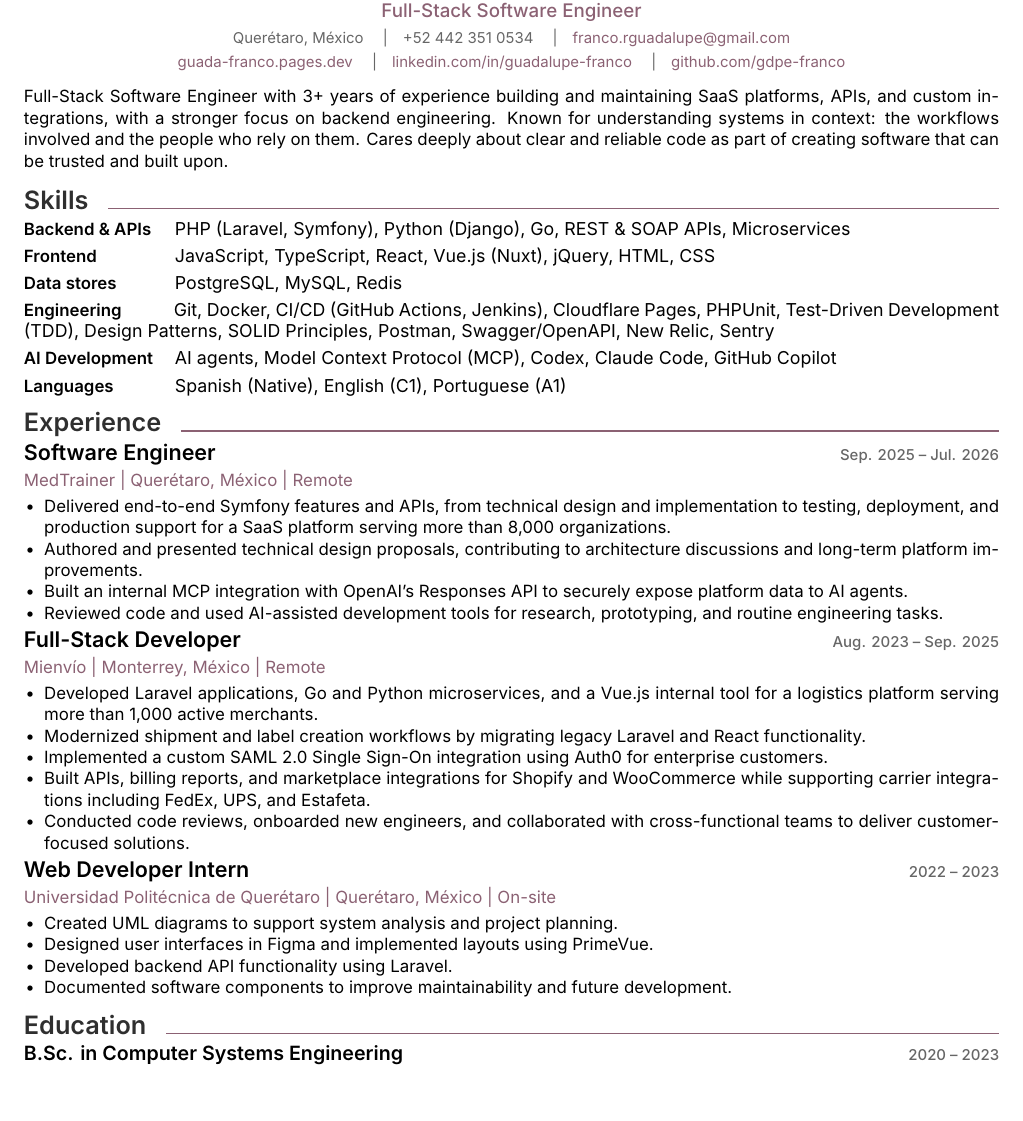
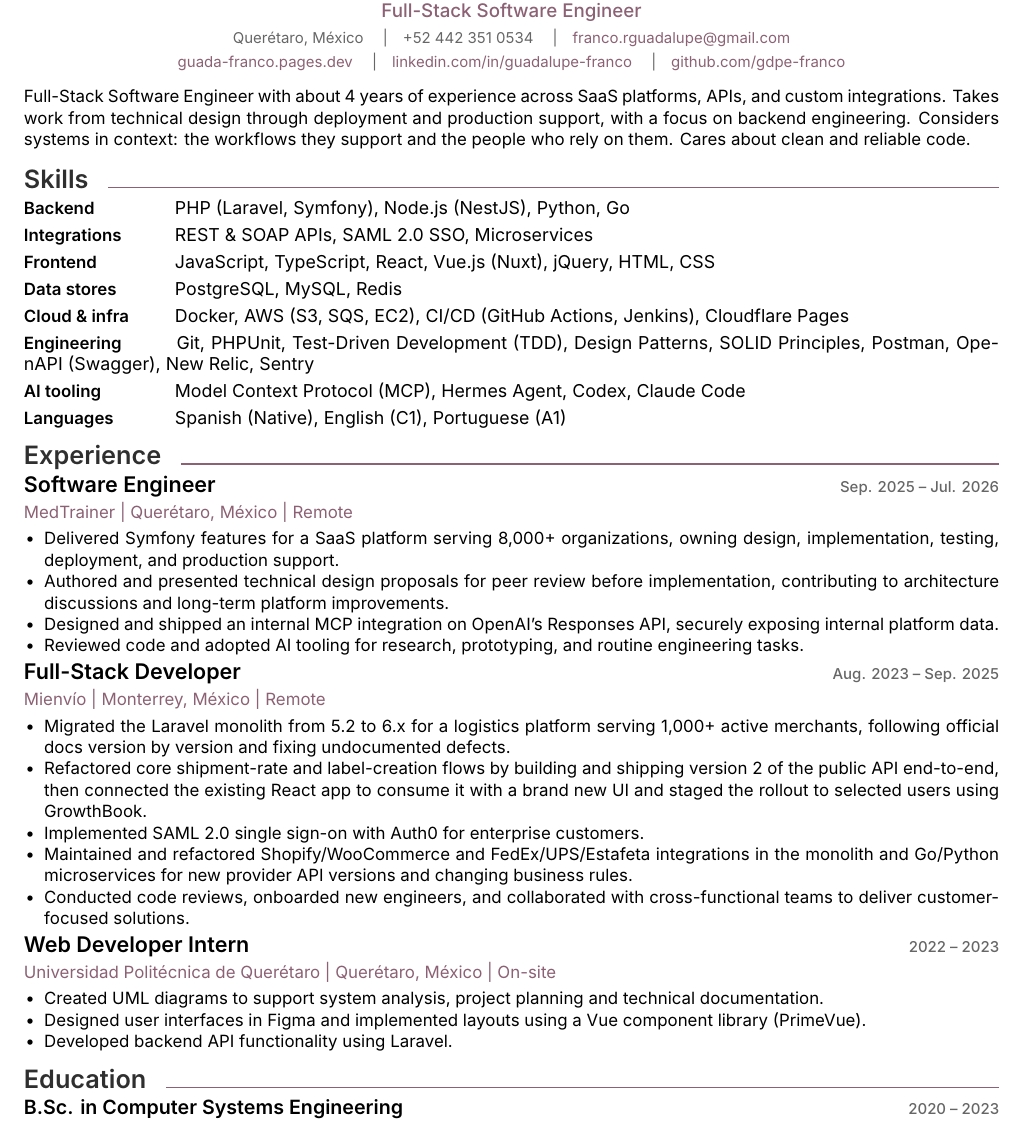
Before and after one commit to gdpe-franco/career-documents, a LaTeX CV (cv.tex, which reads sections/experience.tex, sections/skills.tex, sections/summary.tex): part of the page, cut so that both start at the same text, the shorter picture padded with empty space. Compiled offline with XeLaTeX.

Commit message:
feat: rewrite CV around decisions, outcomes, and target role

```diff
--- a/sections/experience.tex
+++ b/sections/experience.tex
@@ -8,13 +8,13 @@
 
 \begin{jobitems}
 
-\item Delivered end-to-end Symfony features and APIs, from technical design and implementation to testing, deployment, and production support for a SaaS platform serving more than 8,000 organizations.
+\item Delivered Symfony features for a SaaS platform serving 8,000+ organizations, owning design, implementation, testing, deployment, and production support.
 
-\item Authored and presented technical design proposals, contributing to architecture discussions and long-term platform improvements.
+\item Authored and presented technical design proposals for peer review before implementation, contributing to architecture discussions and long-term platform improvements.
 
-\item Built an internal MCP integration with OpenAI's Responses API to securely expose platform data to AI agents.
+\item Designed and shipped an internal MCP integration on OpenAI's Responses API, securely exposing internal platform data.
 
-\item Reviewed code and used AI-assisted development tools for research, prototyping, and routine engineering tasks.
+\item Reviewed code and adopted AI tooling for research, prototyping, and routine engineering tasks.
 
 \end{jobitems}
 
@@ -27,13 +27,13 @@
 
 \begin{jobitems}
 
-\item Developed Laravel applications, Go and Python microservices, and a Vue.js internal tool for a logistics platform serving more than 1,000 active merchants.
+\item Migrated the Laravel monolith from 5.2 to 6.x for a logistics platform serving 1,000+ active merchants, following official docs version by version and fixing undocumented defects.
 
-\item Modernized shipment and label creation workflows by migrating legacy Laravel and React functionality.
+\item Refactored core shipment-rate and label-creation flows by building and shipping version 2 of the public API end-to-end, then connected the existing React app to consume it with a brand new UI and staged the rollout to selected users using GrowthBook.
 
-\item Implemented a custom SAML 2.0 Single Sign-On integration using Auth0 for enterprise customers.
+\item Implemented SAML 2.0 single sign-on with Auth0 for enterprise customers.
 
-\item Built APIs, billing reports, and marketplace integrations for Shopify and WooCommerce while supporting carrier integrations including FedEx, UPS, and Estafeta.
+\item Maintained and refactored Shopify/WooCommerce and FedEx/UPS/Estafeta integrations in the monolith and Go/Python microservices for new provider API versions and changing business rules.
 
 \item Conducted code reviews, onboarded new engineers, and collaborated with cross-functional teams to deliver customer-focused solutions.
 
@@ -48,12 +48,10 @@
 
 \begin{jobitems}
 
-\item Created UML diagrams to support system analysis and project planning.
+\item Created UML diagrams to support system analysis, project planning and technical documentation.
 
-\item Designed user interfaces in Figma and implemented layouts using PrimeVue.
+\item Designed user interfaces in Figma and implemented layouts using a Vue component library (PrimeVue).
 
 \item Developed backend API functionality using Laravel.
 
-\item Documented software components to improve maintainability and future development.
-
 \end{jobitems}
--- a/sections/skills.tex
+++ b/sections/skills.tex
@@ -1,7 +1,11 @@
 \sectiontitle{Skills}
 
-\skillgroup{Backend \& APIs}{
-PHP (Laravel, Symfony), Python (Django), Go, REST \& SOAP APIs, Microservices
+\skillgroup{Backend}{
+PHP (Laravel, Symfony), Node.js (NestJS), Python, Go
+}
+
+\skillgroup{Integrations}{
+REST \& SOAP APIs, SAML 2.0 SSO, Microservices
 }
 
 \skillgroup{Frontend}{
@@ -12,12 +16,16 @@ JavaScript, TypeScript, React, Vue.js (Nuxt), jQuery, HTML, CSS
 PostgreSQL, MySQL, Redis
 }
 
-\skillgroup{Engineering}{
-Git, Docker, CI/CD (GitHub Actions, Jenkins), Cloudflare Pages, PHPUnit, Test-Driven Development (TDD), Design Patterns, SOLID Principles, Postman, Swagger/OpenAPI, New Relic, Sentry
+\skillgroup{Cloud \& infra}{
+Docker, AWS (S3, SQS, EC2), CI/CD (GitHub Actions, Jenkins), Cloudflare Pages
 }
 
-\skillgroup{AI Development}{
-AI agents, Model Context Protocol (MCP), Codex, Claude Code, GitHub Copilot
+\skillgroup{Engineering}{
+Git, PHPUnit, Test-Driven Development (TDD), Design Patterns, SOLID Principles, Postman, OpenAPI (Swagger), New Relic, Sentry
+}
+
+\skillgroup{AI tooling}{
+Model Context Protocol (MCP), Hermes Agent, Codex, Claude Code
 }
 
 \skillgroup{Languages}{
--- a/sections/summary.tex
+++ b/sections/summary.tex
@@ -1,3 +1,3 @@
 \summary{
-Full-Stack Software Engineer with 3+ years of experience building and maintaining SaaS platforms, APIs, and custom integrations, with a stronger focus on backend engineering. Known for understanding systems in context: the workflows involved and the people who rely on them. Cares deeply about clear and reliable code as part of creating software that can be trusted and built upon.
+Full-Stack Software Engineer with about 4 years of experience across SaaS platforms, APIs, and custom integrations. Takes work from technical design through deployment and production support, with a focus on backend engineering. Considers systems in context: the workflows they support and the people who rely on them. Cares about clean and reliable code.
 }
```
